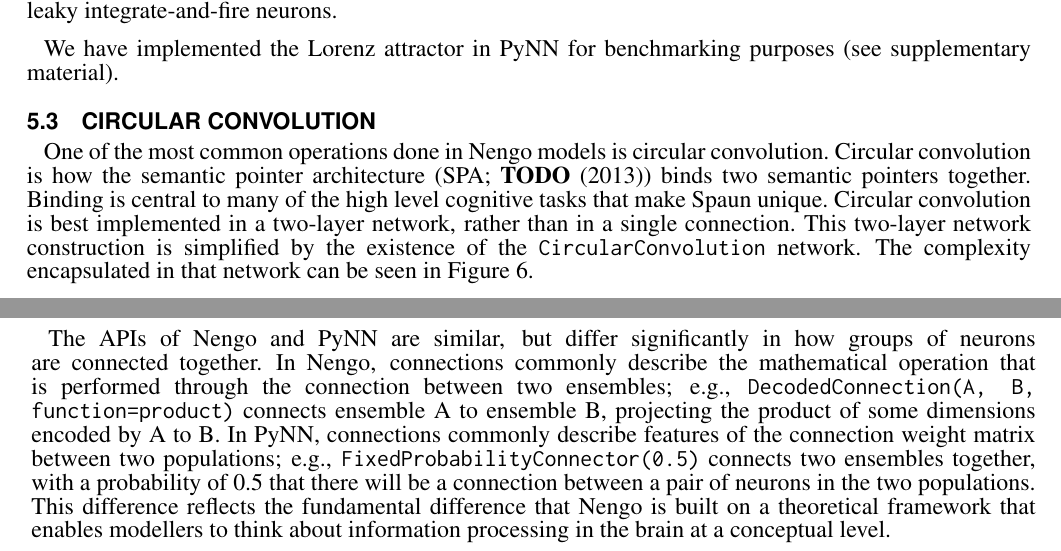
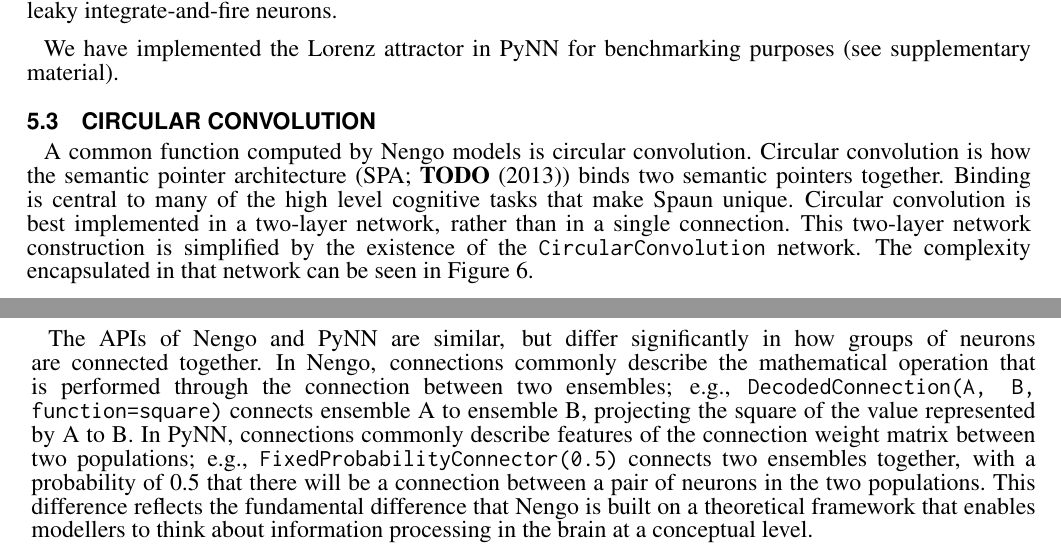
Before and after one commit to ctn-archive/bekolay-fninf2014, a LaTeX document (nengo.tex): two parts of pages 9 and 10 of 17, joined at a grey line, cut so that both start at the same text. Compiled offline with pdfLaTeX.

Commit message:
Edits from Dan's feedback

```diff
--- a/nengo.tex
+++ b/nengo.tex
@@ -1271,8 +1271,8 @@
    after a startup transient of less than 0.1 seconds.}
 \end{figure}
 
-One of the most common operations done
-in Nengo models is circular convolution.
+A common function computed by Nengo models
+is circular convolution.
 Circular convolution is how
 the semantic pointer architecture
 (SPA; \cite{TODO})
@@ -1421,9 +1421,9 @@
 through the connection between
 two ensembles;
 e.g., \texttt{DecodedConnection(A, B,
-function=product)} connects ensemble A
-to ensemble B, projecting the product of
-some dimensions encoded by A to B.
+function=square)} connects ensemble A
+to ensemble B, projecting the square of
+the value represented by A to B.
 In PyNN, connections commonly describe
 features of the connection weight matrix
 between two populations;
```
Also changed, not shown: nengo.tex (4 more changed lines).
